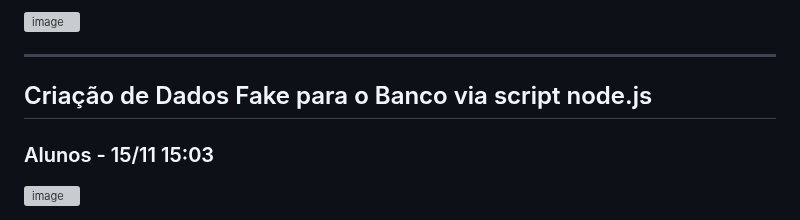
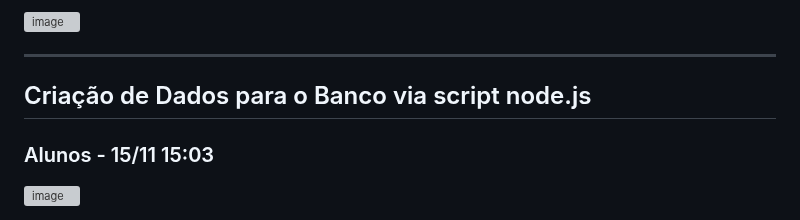
Before and after one commit to necrovale1/SAAD, a Markdown page: README.md, the part around the change. Rendered like a GitHub page; grey boxes are pictures that could not be loaded.

Commit message:
Update section title for data creation script

```diff
--- a/README.md
+++ b/README.md
@@ -135,7 +135,7 @@ O SAAD permite que alunos se cadastrem via aplicativo mobile e registrem presen
 
 
 ---
-## Criação de Dados Fake para o Banco via script node.js
+## Criação de Dados para o Banco via script node.js
 ### Alunos - 15/11 15:03
  <img width="1043" height="590" alt="image" src="https://github.com/user-attachments/assets/4cfd7eaa-4d33-484d-a044-319bcaf1546b" /> <br>
 
```
